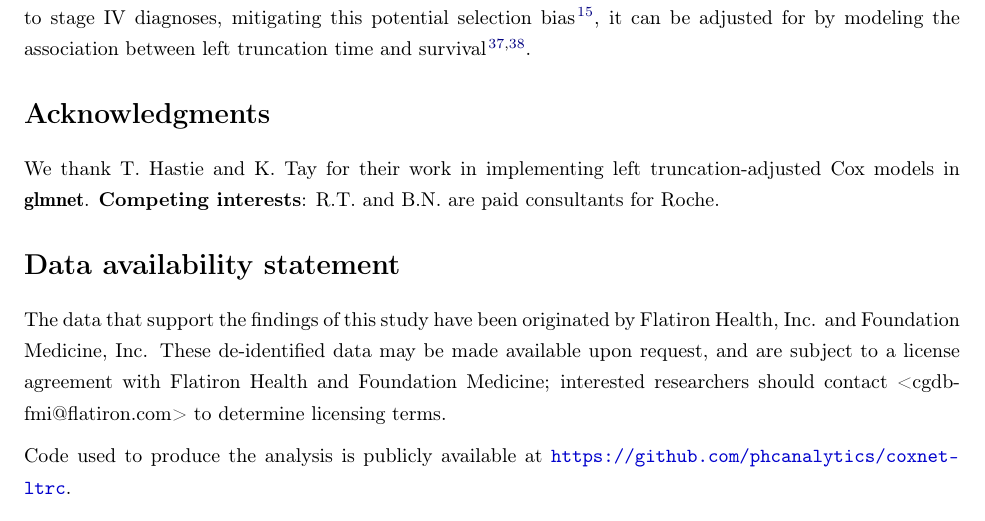
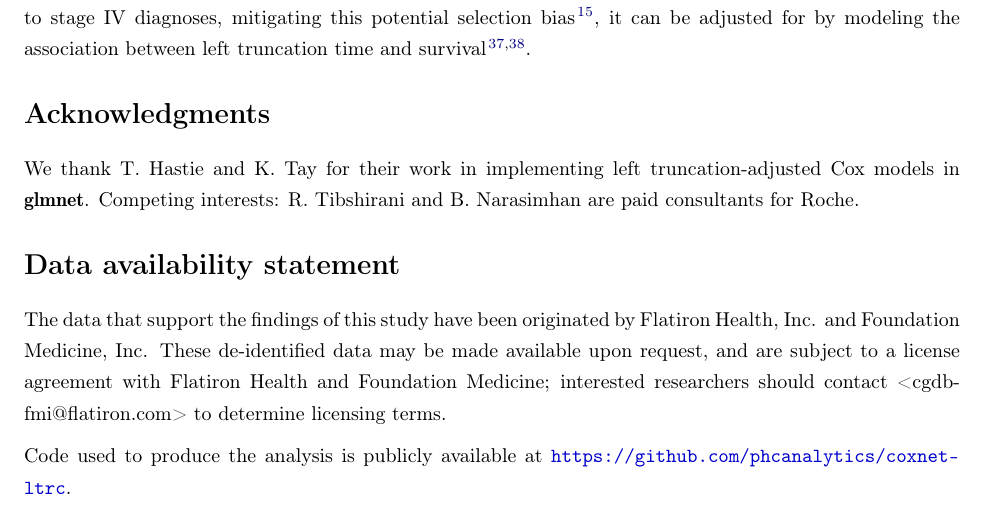
Before and after one commit to phcanalytics/coxnet-ltrc, a LaTeX paper (manuscript.tex): part of page 17 of 19, cut so that both start at the same text. Compiled offline with pdfLaTeX.

Commit message:
unbold text, add last name

```diff
--- a/manuscript.tex
+++ b/manuscript.tex
@@ -468,7 +468,7 @@ When making predictions with survival data is of interest, it is critical to def
 
 \section*{Acknowledgments}
 We thank T. Hastie and K. Tay for their work in implementing left truncation-adjusted Cox models in \pkg{glmnet}.
-\textbf{Competing interests}: R.T. and B.N. are paid consultants for Roche.
+Competing interests: R. Tibshirani and B. Narasimhan are paid consultants for Roche.
 
 \section*{Data availability statement}
 The data that support the findings of this study have been originated by Flatiron Health, Inc. and Foundation Medicine, Inc. These de-identified data may be made available upon request, and are subject to a license agreement with Flatiron Health and Foundation Medicine; interested researchers should contact <cgdb-fmi@flatiron.com> to determine licensing terms.
```
Also changed, not shown: manuscript.pdf.
